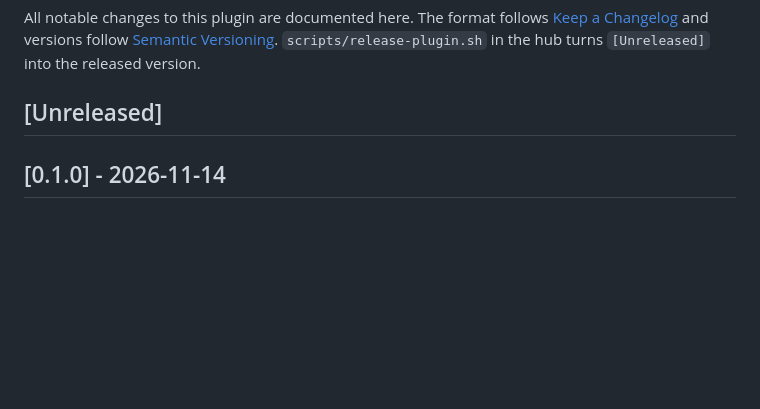
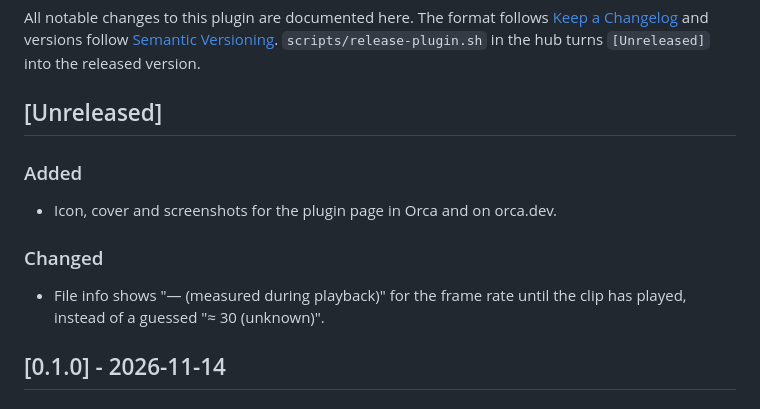
Before and after one commit to Sergei-Popov/orca-media-viewer, a Markdown page: CHANGELOG.md, the part around the change. GitHub-like rendering; blank space fills up the shorter version.

```diff
--- a/CHANGELOG.md
+++ b/CHANGELOG.md
@@ -6,6 +6,14 @@ All notable changes to this plugin are documented here. The format follows
 `[Unreleased]` into the released version.
 
 ## [Unreleased]
+
+### Added
+
+- Icon, cover and screenshots for the plugin page in Orca and on orca.dev.
+
+### Changed
+
+- File info shows "— (measured during playback)" for the frame rate until the clip has played, instead of a guessed "≈ 30 (unknown)".
 
 ## [0.1.0] - 2026-11-14
 
```
Also changed, not shown: README.md (+2 -0 lines), images/audio.png (added), images/cover.png (added), images/icon.png (added), images/info.png (added), images/player-dark.png (added), images/player-light.png (added), 3 other files.
